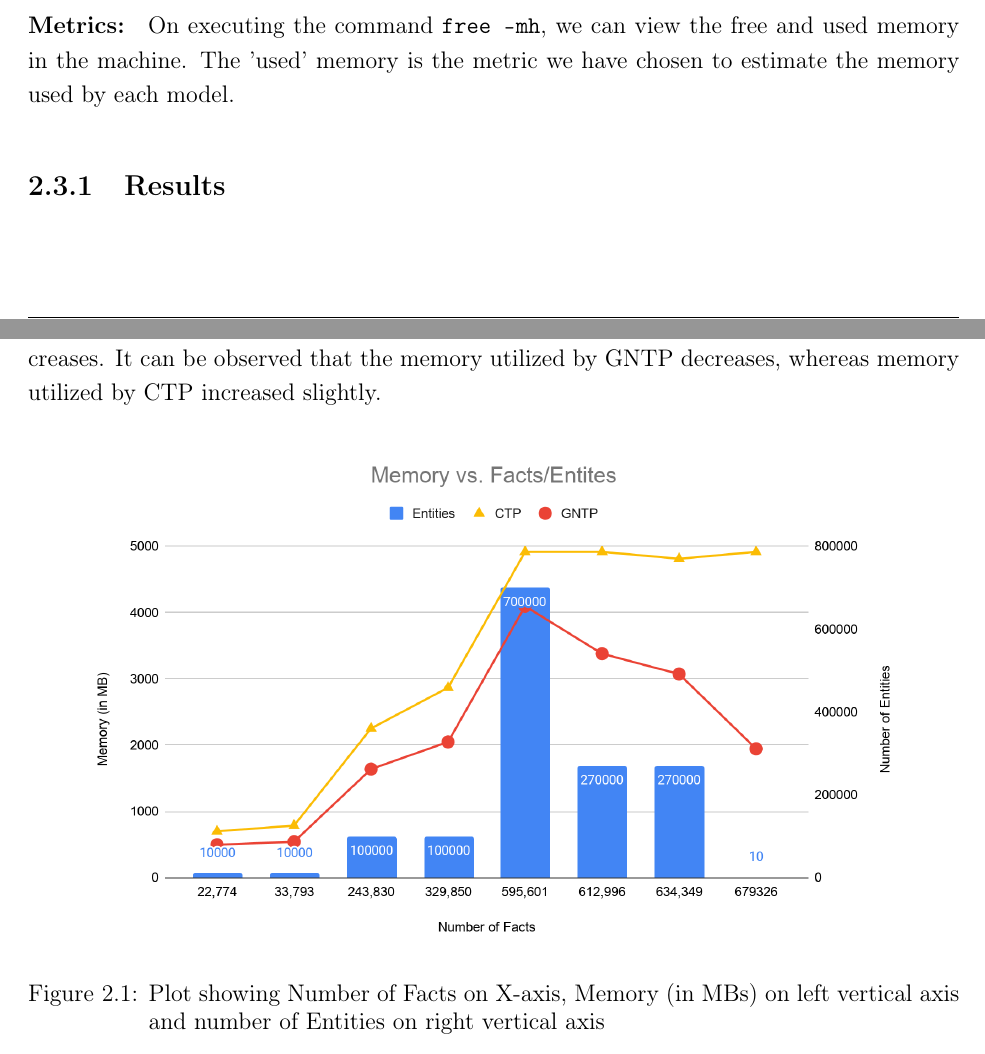
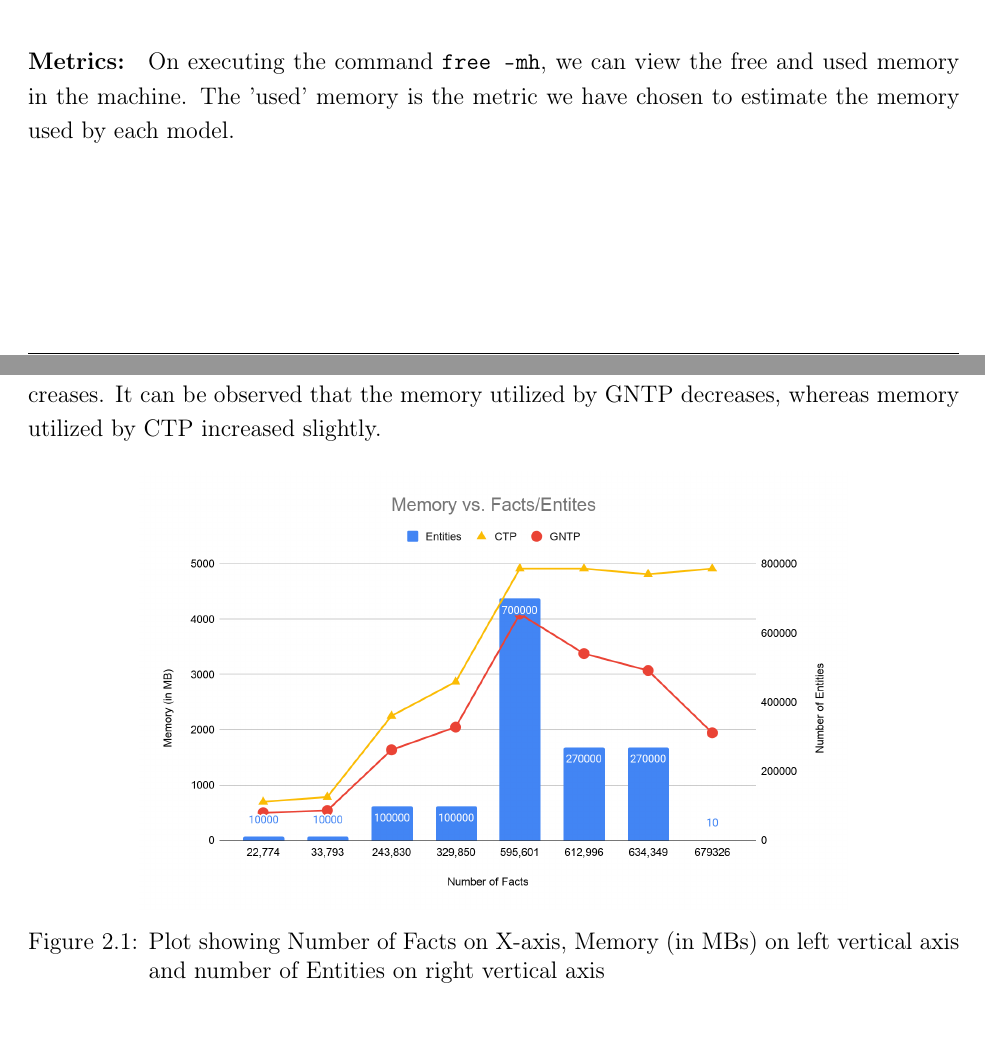
Before and after one commit to LalithSrinivas/btp_thesis, a LaTeX thesis (thesis.tex): two parts of pages 17 and 18 of 40, joined at a grey line, cut so that both start at the same text. Compiled offline with pdfLaTeX.

Commit message:
final commit

```diff
--- a/thesis.tex
+++ b/thesis.tex
@@ -400,7 +400,7 @@ We have executed the command to run each module (separately) on a dataset and ob
 
 \paragraph{Metrics:}
 On executing the command \verb|free -mh|, we can view the free and used memory in the machine. The 'used' memory is the metric we have chosen to estimate the memory used by each model.
-
+\newpage
 \subsection{Results}
 \paragraph{}
 
@@ -432,7 +432,7 @@ It can be observed from Figure \ref{fig:memory} that, as both numbers of facts a
 
 \begin{figure}[H]
   \begin{center}
-    \resizebox{150mm}{!} {\includegraphics *{memory.png}}
+    \resizebox{125mm}{!} {\includegraphics *{memory.png}}
     \caption {Plot showing Number of Facts on X-axis, Memory (in MBs) on left vertical axis and number of Entities on right vertical axis}
   \label{fig:memory}
   \end{center}
```
Also changed, not shown: thesis.pdf.
